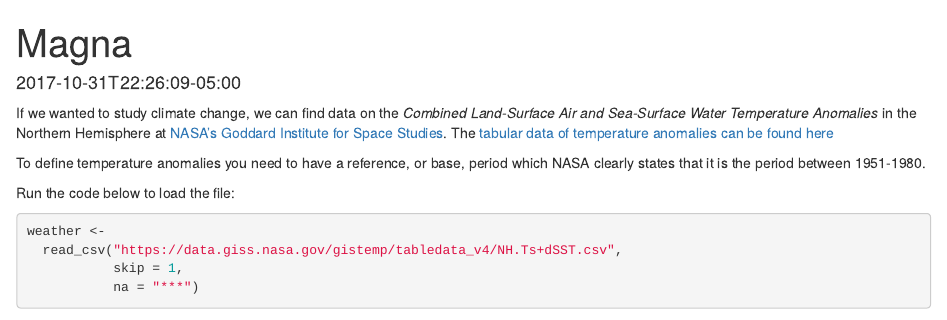
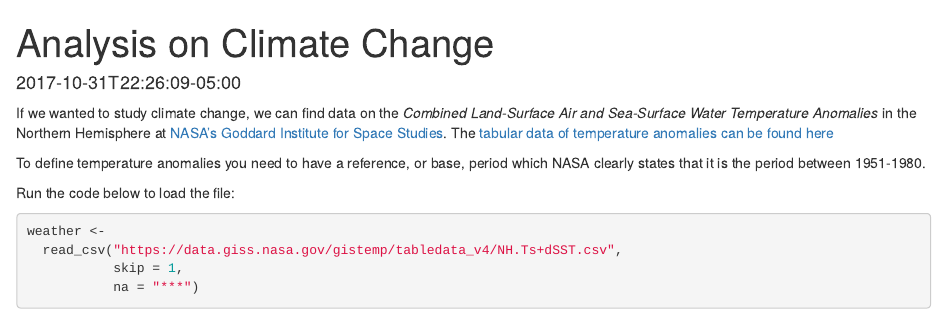
Before and after one commit to arvindsridhar99/My_website, an R Markdown document (content/blogs/blog2.rmd): the page in a window 1100 px wide, from its top. Rendered offline with R 4.5, knitr and Pandoc, with nearby package versions; some code elsewhere in the file could not run offline.

Commit message:
initial commit

```diff
--- a/content/blogs/blog2.rmd
+++ b/content/blogs/blog2.rmd
@@ -1,5 +1,5 @@
 ---
-title: "Magna"
+title: "Analysis on Climate Change"
 description: "Lorem Etiam Nullam"
 slug: "magna"
 image: pic09.jpg
```
Also changed, not shown: content/blogs/blog2.html, static/blogs/blog2_files/figure-html/averaging-1.png (renamed from content/blogs/blog2_files/figure-html/averaging-1.png), static/blogs/blog2_files/figure-html/density_plot-1.png (renamed from content/blogs/blog2_files/figure-html/density_plot-1.png), static/blogs/blog2_files/figure-html/scatter_plot-1.png (renamed from content/blogs/blog2_files/figure-html/scatter_plot-1.png), static/img/blogs/climate.jpg (added), themes/forty/static/img/climate.jpg (added), 2 other files.
